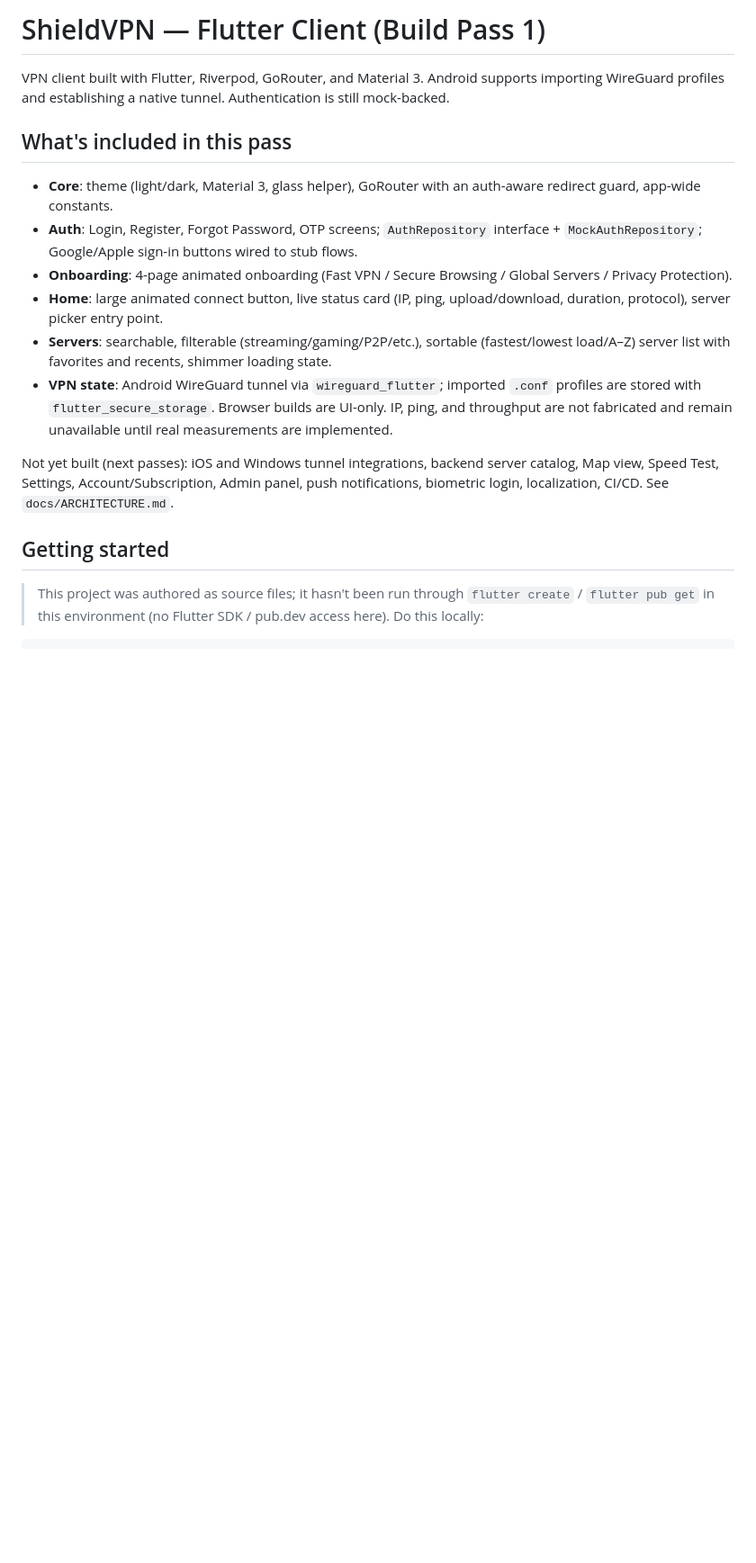
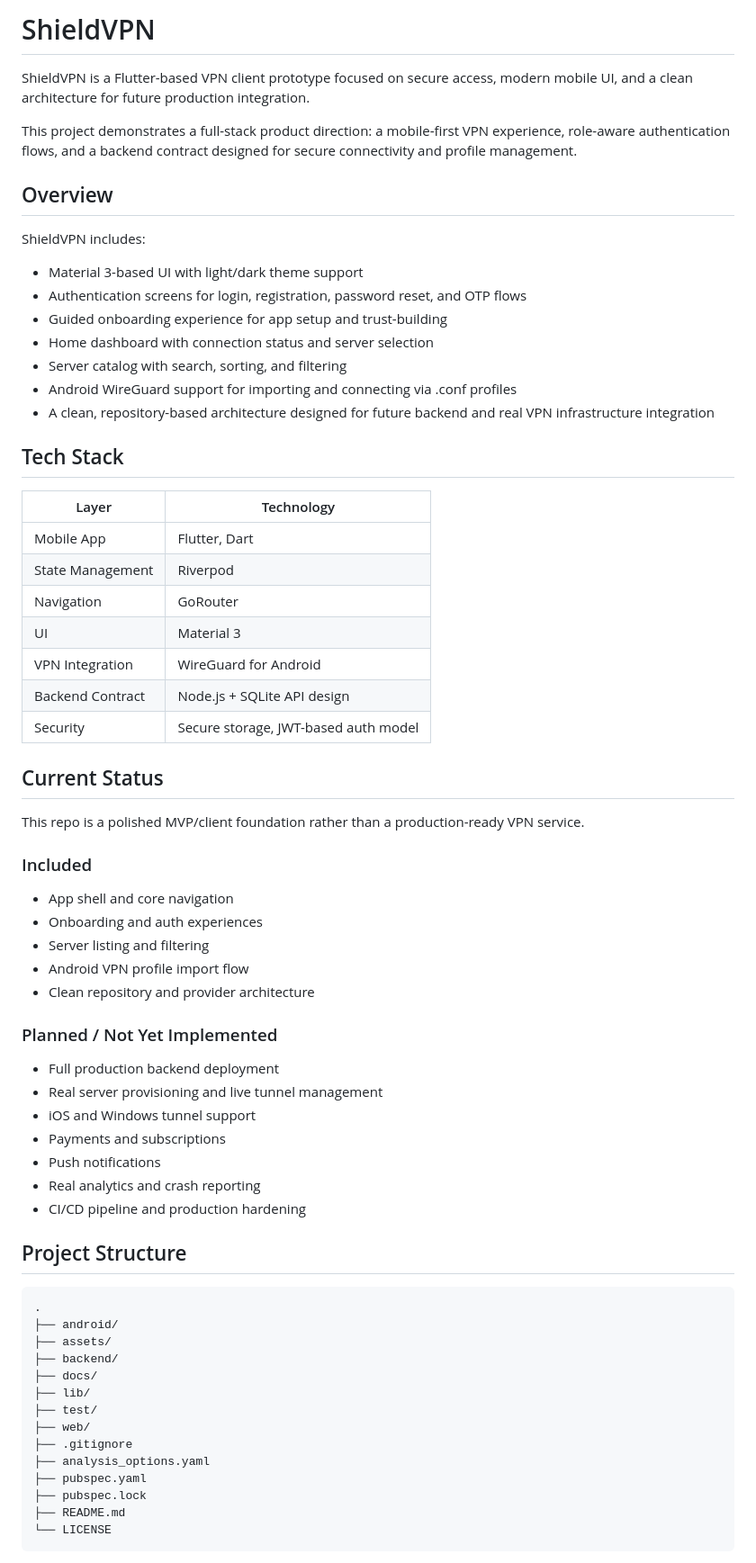
Before and after one commit to Irfanshabbir-cs/Vpn, a Markdown page: README.md, the part around one of its changes. Shown at 90% size. Drawn GitHub-style; blank space fills up the shorter version.

Commit message:
Polish repository README

````diff
--- a/README.md
+++ b/README.md
@@ -1,22 +1,71 @@
-# ShieldVPN — Flutter Client (Build Pass 1)
+# ShieldVPN
 
-VPN client built with Flutter, Riverpod, GoRouter, and Material 3. Android supports importing
-WireGuard profiles and establishing a native tunnel. Authentication is still mock-backed.
+ShieldVPN is a Flutter-based VPN client prototype focused on secure access, modern mobile UI, and a clean architecture for future production integration.
 
-## What's included in this pass
+This project demonstrates a full-stack product direction: a mobile-first VPN experience, role-aware authentication flows, and a backend contract designed for secure connectivity and profile management.
 
-- **Core**: theme (light/dark, Material 3, glass helper), GoRouter with an auth-aware redirect guard, app-wide constants.
-- **Auth**: Login, Register, Forgot Password, OTP screens; `AuthRepository` interface + `MockAuthRepository`; Google/Apple sign-in buttons wired to stub flows.
-- **Onboarding**: 4-page animated onboarding (Fast VPN / Secure Browsing / Global Servers / Privacy Protection).
-- **Home**: large animated connect button, live status card (IP, ping, upload/download, duration, protocol), server picker entry point.
-- **Servers**: searchable, filterable (streaming/gaming/P2P/etc.), sortable (fastest/lowest load/A–Z) server list with favorites and recents, shimmer loading state.
-- **VPN state**: Android WireGuard tunnel via `wireguard_flutter`; imported `.conf` profiles are stored with `flutter_secure_storage`. Browser builds are UI-only. IP, ping, and throughput are not fabricated and remain unavailable until real measurements are implemented.
+## Overview
 
-Not yet built (next passes): iOS and Windows tunnel integrations, backend server catalog,
-Map view, Speed Test, Settings, Account/Subscription, Admin panel, push notifications,
-biometric login, localization, CI/CD. See `docs/ARCHITECTURE.md`.
+ShieldVPN includes:
 
-## Getting started
+- Material 3-based UI with light/dark theme support
+- Authentication screens for login, registration, password reset, and OTP flows
+- Guided onboarding experience for app setup and trust-building
+- Home dashboard with connection status and server selection
+- Server catalog with search, sorting, and filtering
+- Android WireGuard support for importing and connecting via .conf profiles
+- A clean, repository-based architecture designed for future backend and real VPN infrastructure integration
 
-> This project was authored as source files; it hasn't been run through `flutter create` /
-> `flutter pub get` in this environment (no Flutter SDK / pub.dev access here). Do this locally:
+## Tech Stack
+
+| Layer | Technology |
+| --- | --- |
+| Mobile App | Flutter, Dart |
+| State Management | Riverpod |
+| Navigation | GoRouter |
+| UI | Material 3 |
+| VPN Integration | WireGuard for Android |
+| Backend Contract | Node.js + SQLite API design |
+| Security | Secure storage, JWT-based auth model |
+
+## Current Status
+
+This repo is a polished MVP/client foundation rather than a production-ready VPN service.
+
+### Included
+
+- App shell and core navigation
+- Onboarding and auth experiences
+- Server listing and filtering
+- Android VPN profile import flow
+- Clean repository and provider architecture
+
+### Planned / Not Yet Implemented
+
+- Full production backend deployment
+- Real server provisioning and live tunnel management
+- iOS and Windows tunnel support
+- Payments and subscriptions
+- Push notifications
+- Real analytics and crash reporting
+- CI/CD pipeline and production hardening
+
+## Project Structure
+
+```text
+.
+├── android/
+├── assets/
+├── backend/
+├── docs/
+├── lib/
+├── test/
+├── web/
+├── .gitignore
+├── analysis_options.yaml
+├── pubspec.yaml
+├── pubspec.lock
+├── README.md
+└── LICENSE
+```
+
````
Also changed, not shown: other parts of README.md (+67 -48 lines).
